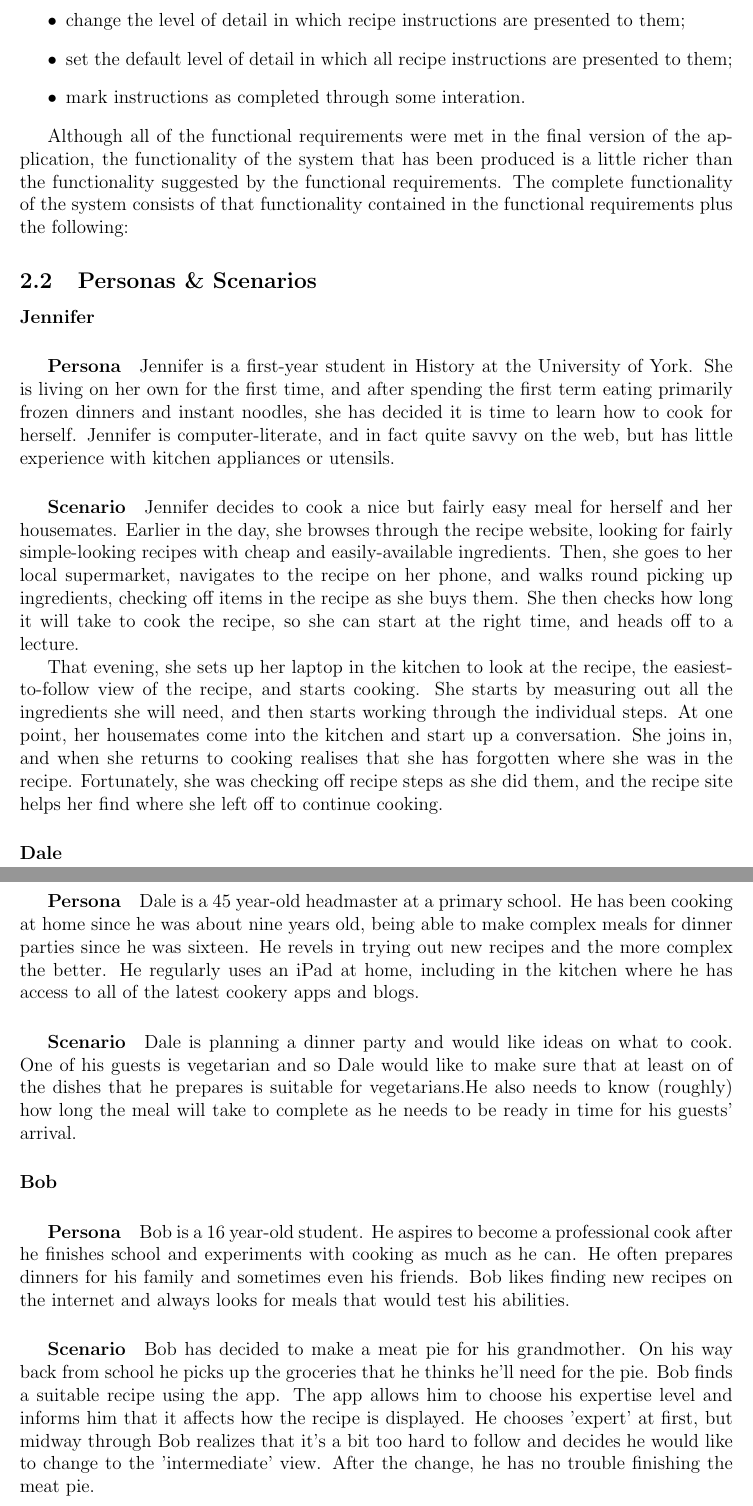
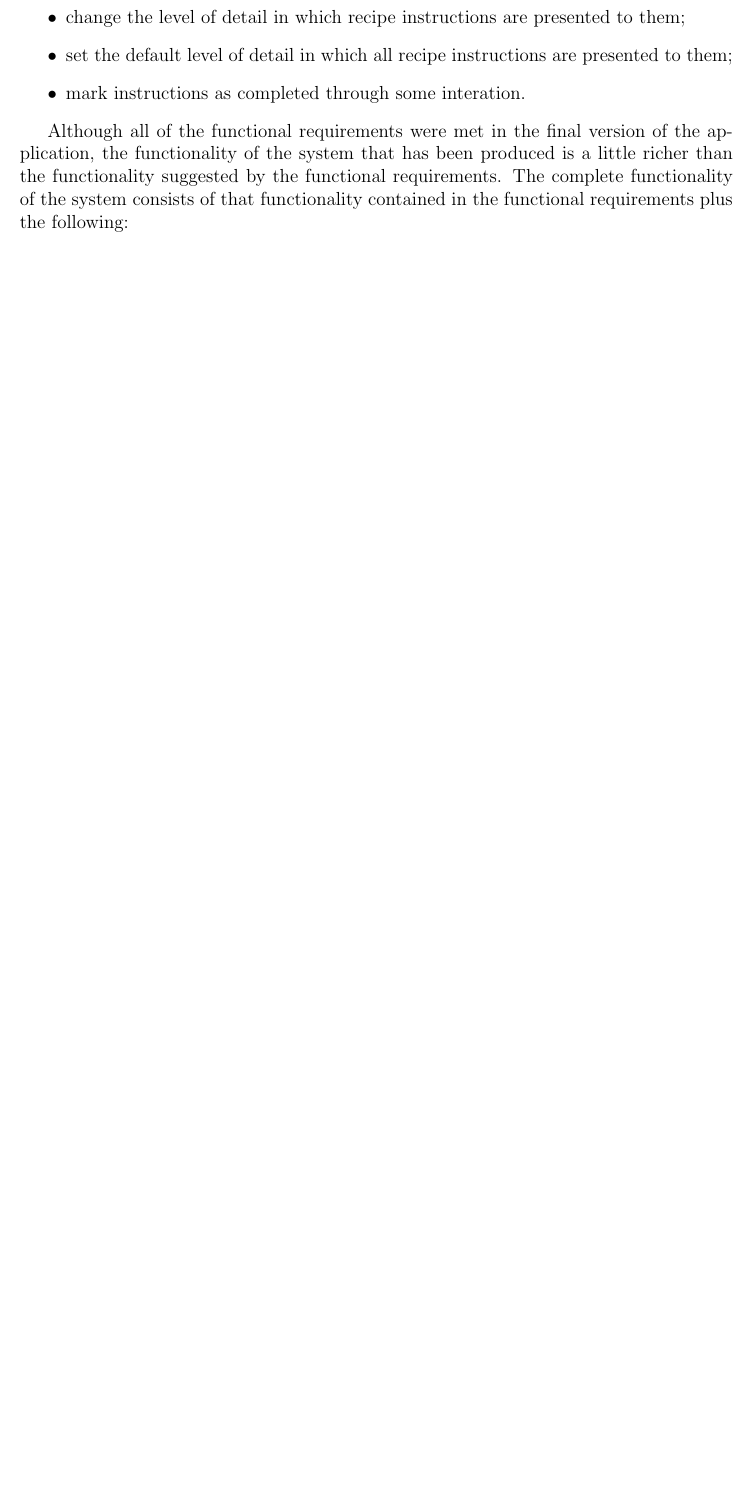
Before and after one commit to qlkzy/iapt-group-12, a LaTeX document (report/report.tex, which reads report/design.tex): two parts of pages 6 and 7 of 37 before the commit and part of page 7 of 36 after it, the two joined at a grey line, cut so that both start at the same text, the shorter picture padded with empty space. Compiled offline with pdfLaTeX.

Commit message:
Nearly there with introduction.

```diff
--- a/report/design.tex
+++ b/report/design.tex
@@ -38,61 +53,3 @@ Users must be able to:
 \end{itemize}
 
 Although all of the functional requirements were met in the final version of the application, the functionality of the system that has been produced is a little richer than the functionality suggested by the functional requirements. The complete functionality of the system consists of that functionality contained in the functional requirements plus the following:
-
-
-\subsection{Personas \& Scenarios}
-
-
-\paragraph{Jennifer}
-\subparagraph{Persona}
-Jennifer is a first-year student in History at the University of York. She is
-living on her own for the first time, and after spending the first term eating
-primarily frozen dinners and instant noodles, she has decided it is time to
-learn how to cook for herself. Jennifer is computer-literate, and in fact quite
-savvy on the web, but has little experience with kitchen appliances or utensils.
-\subparagraph{Scenario}
-Jennifer decides to cook a nice but fairly easy meal for herself and her
-housemates. Earlier in the day, she browses through the recipe website, looking
-for fairly simple-looking recipes with cheap and easily-available ingredients.
-Then, she goes to her local supermarket, navigates to the recipe on her phone,
-and walks round picking up ingredients, checking off items in the recipe as she
-buys them. She then checks how long it will take to cook the recipe, so she can
-start at the right time, and heads off to a lecture.
-
-That evening, she sets up her laptop in the kitchen to look at the recipe,
-the easiest-to-follow view of the recipe, and starts cooking. She starts by
-measuring out all the ingredients she will need, and then starts working through
-the individual steps. At one point, her housemates come into the kitchen and
-start up a conversation. She joins in, and when she returns to cooking realises
-that she has forgotten where she was in the recipe. Fortunately, she was
-checking off recipe steps as she did them, and the recipe site helps her find
-where she left off to continue cooking.
-
-\paragraph{Dale}
-\subparagraph{Persona}
-Dale is a 45 year-old headmaster at a primary school. He has been cooking at home
-since he was about nine years old, being able to make complex meals for dinner
-parties since he was sixteen. He revels in trying out new recipes and the more
-complex the better. He regularly uses an iPad at home, including in the kitchen
-where he has access to all of the latest cookery apps and blogs.
-\subparagraph{Scenario}
-Dale is planning a dinner party and would like ideas on what to cook. One of his
-guests is vegetarian and so Dale would like to make sure that at least on of the
-dishes that he prepares is suitable for vegetarians.He also needs to know (roughly)
-how long the meal will take to complete as he needs to be ready in time for his
-guests' arrival.
-
-\paragraph{Bob}
-\subparagraph{Persona}
-Bob is a 16 year-old student. He aspires to become a professional cook after he
-finishes school and experiments with cooking as much as he can. He often prepares
-dinners for his family and sometimes even his friends. Bob likes finding new
-recipes on the internet and always looks for meals that would test his abilities.
-\subparagraph{Scenario}
-Bob has decided to make a meat pie for his grandmother. On his way back from
-school he picks up the groceries that he thinks he'll need for the pie. Bob finds
-a suitable recipe using the app. The app allows him to choose his expertise level
-and informs him that it affects how the recipe is displayed. He chooses 'expert'
-at first, but midway through Bob realizes that it's a bit too hard to follow and
-decides he would like to change to the 'intermediate' view. After the change, he
-has no trouble finishing the meat pie.
@@ -122 +55,0 @@ mobile technology, having never owned so much as a cell phone in the past.
-\subparagraph{Scenario}
--- a/report/report.tex
+++ b/report/report.tex
@@ -13,6 +13,7 @@
 \usepackage{paralist}
 \usepackage{pdflscape}
 \usepackage{tabu}
+\usepackage{tabularx}
 \usepackage[table]{xcolor}
 
 \newcommand{\todo}[1]{\textcolor{red}{[TODO: #1]}}
```
Also changed, not shown: report/design.tex (69 more changed lines).
